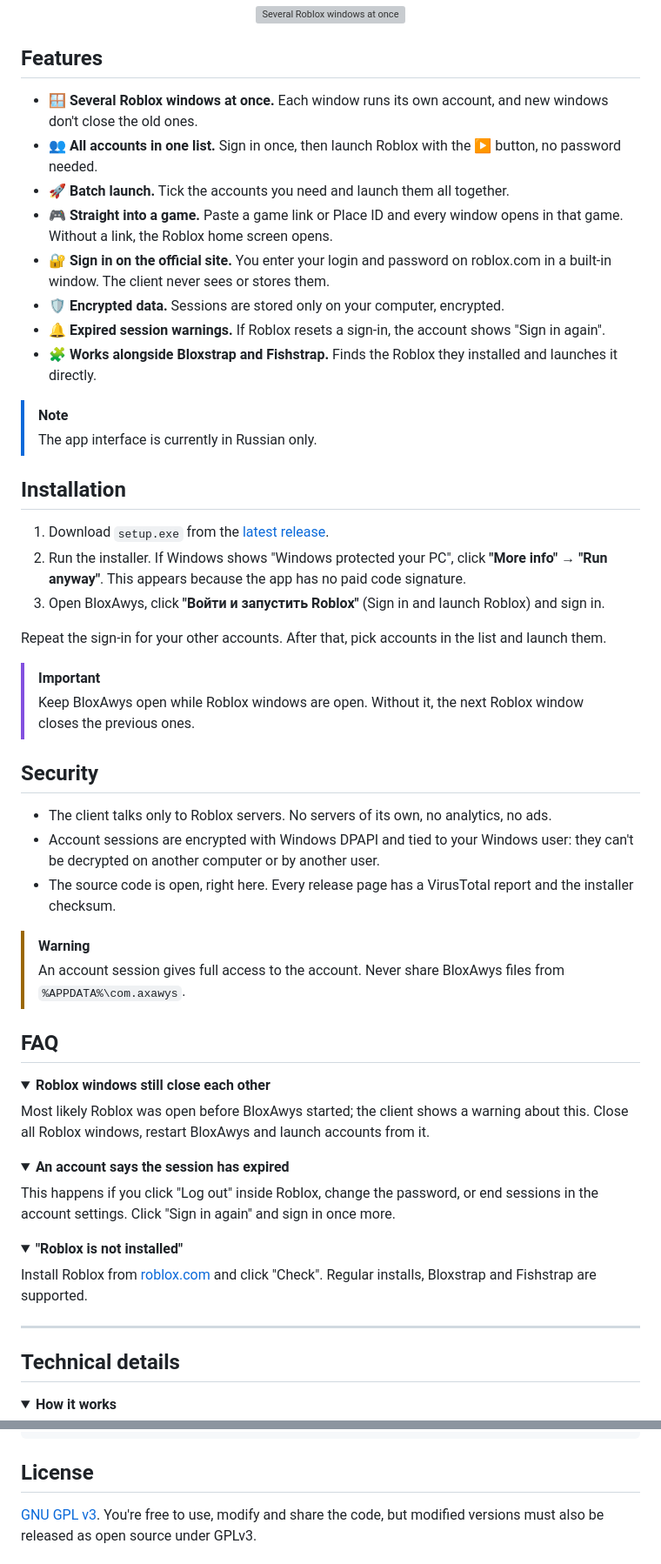
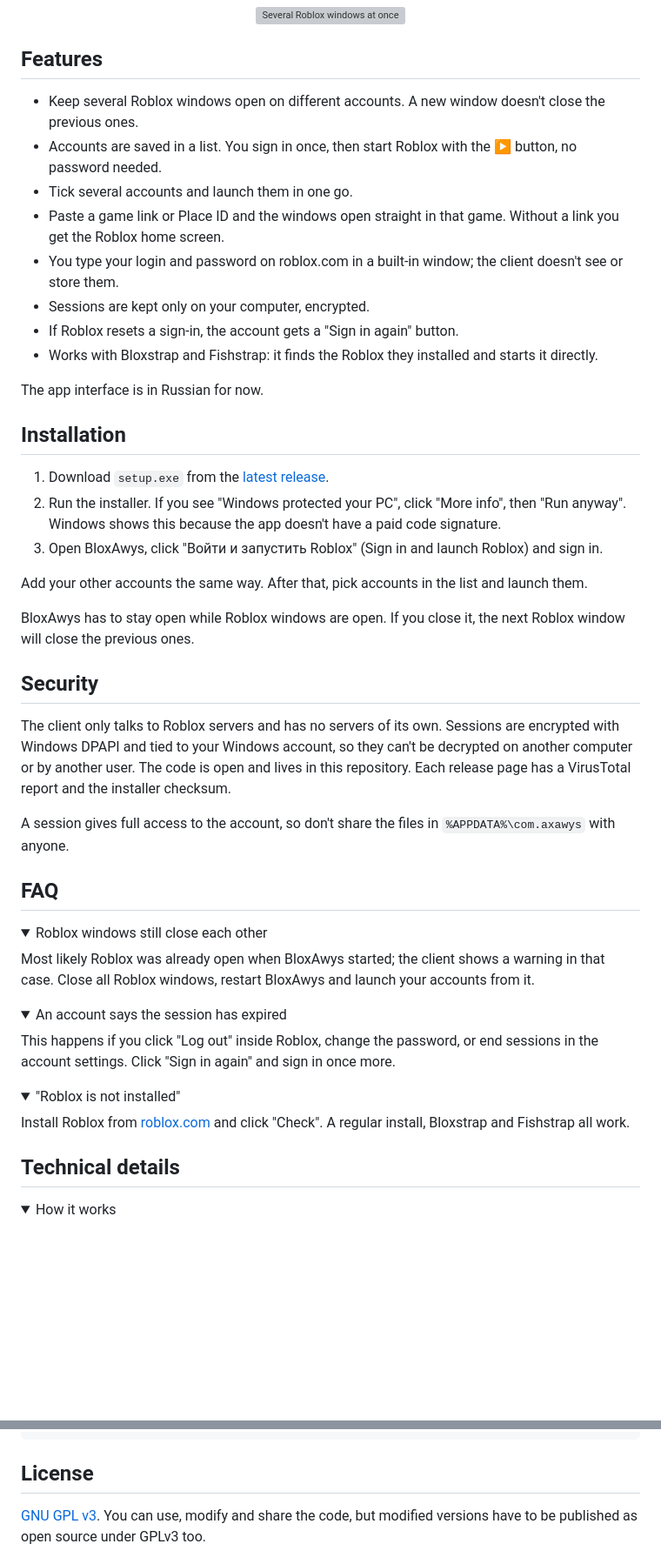
Before and after one commit to Axawys/BloxAwys, a Markdown page: README.en.md, 2 parts joined by grey strips. Shown at 87% size. GitHub-like rendering; folded sections open; blank space fills up the shorter version; grey boxes are pictures that could not be loaded.

Commit message:
Simplify README wording

```diff
--- a/README.en.md
+++ b/README.en.md
@@ -30,63 +28,55 @@
 
 ## Features
 
-- 🪟 **Several Roblox windows at once.** Each window runs its own account, and new windows don't close the old ones.
-- 👥 **All accounts in one list.** Sign in once, then launch Roblox with the ▶ button, no password needed.
-- 🚀 **Batch launch.** Tick the accounts you need and launch them all together.
-- 🎮 **Straight into a game.** Paste a game link or Place ID and every window opens in that game. Without a link, the Roblox home screen opens.
-- 🔐 **Sign in on the official site.** You enter your login and password on roblox.com in a built-in window. The client never sees or stores them.
-- 🛡️ **Encrypted data.** Sessions are stored only on your computer, encrypted.
-- 🔔 **Expired session warnings.** If Roblox resets a sign-in, the account shows "Sign in again".
-- 🧩 **Works alongside Bloxstrap and Fishstrap.** Finds the Roblox they installed and launches it directly.
+- Keep several Roblox windows open on different accounts. A new window doesn't close the previous ones.
+- Accounts are saved in a list. You sign in once, then start Roblox with the ▶ button, no password needed.
+- Tick several accounts and launch them in one go.
+- Paste a game link or Place ID and the windows open straight in that game. Without a link you get the Roblox home screen.
+- You type your login and password on roblox.com in a built-in window; the client doesn't see or store them.
+- Sessions are kept only on your computer, encrypted.
+- If Roblox resets a sign-in, the account gets a "Sign in again" button.
+- Works with Bloxstrap and Fishstrap: it finds the Roblox they installed and starts it directly.
 
-> [!NOTE]
-> The app interface is currently in Russian only.
+The app interface is in Russian for now.
 
 ## Installation
 
 1. Download `setup.exe` from the [latest release](https://github.com/Axawys/BloxAwys/releases/latest).
-2. Run the installer.
-   If Windows shows "Windows protected your PC", click **"More info" → "Run anyway"**. This appears because the app has no paid code signature.
-3. Open BloxAwys, click **"Войти и запустить Roblox"** (Sign in and launch Roblox) and sign in.
+2. Run the installer. If you see "Windows protected your PC", click "More info", then "Run anyway". Windows shows this because the app doesn't have a paid code signature.
+3. Open BloxAwys, click "Войти и запустить Roblox" (Sign in and launch Roblox) and sign in.
 
-Repeat the sign-in for your other accounts. After that, pick accounts in the list and launch them.
+Add your other accounts the same way. After that, pick accounts in the list and launch them.
 
-> [!IMPORTANT]
-> Keep BloxAwys open while Roblox windows are open. Without it, the next Roblox window closes the previous ones.
+BloxAwys has to stay open while Roblox windows are open. If you close it, the next Roblox window will close the previous ones.
 
 ## Security
 
-- The client talks only to Roblox servers. No servers of its own, no analytics, no ads.
-- Account sessions are encrypted with Windows DPAPI and tied to your Windows user: they can't be decrypted on another computer or by another user.
-- The source code is open, right here. Every release page has a VirusTotal report and the installer checksum.
+The client only talks to Roblox servers and has no servers of its own. Sessions are encrypted with Windows DPAPI and tied to your Windows account, so they can't be decrypted on another computer or by another user. The code is open and lives in this repository. Each release page has a VirusTotal report and the installer checksum.
 
-> [!WARNING]
-> An account session gives full access to the account. Never share BloxAwys files from `%APPDATA%\com.axawys`.
+A session gives full access to the account, so don't share the files in `%APPDATA%\com.axawys` with anyone.
 
 ## FAQ
 
 <details>
-<summary><b>Roblox windows still close each other</b></summary>
+<summary>Roblox windows still close each other</summary>
 
-Most likely Roblox was open before BloxAwys started; the client shows a warning about this. Close all Roblox windows, restart BloxAwys and launch accounts from it.
+Most likely Roblox was already open when BloxAwys started; the client shows a warning in that case. Close all Roblox windows, restart BloxAwys and launch your accounts from it.
 </details>
 
 <details>
-<summary><b>An account says the session has expired</b></summary>
+<summary>An account says the session has expired</summary>
 
 This happens if you click "Log out" inside Roblox, change the password, or end sessions in the account settings. Click "Sign in again" and sign in once more.
 </details>
 
 <details>
-<summary><b>"Roblox is not installed"</b></summary>
+<summary>"Roblox is not installed"</summary>
 
-Install Roblox from [roblox.com](https://www.roblox.com/download) and click "Check". Regular installs, Bloxstrap and Fishstrap are supported.
+Install Roblox from [roblox.com](https://www.roblox.com/download) and click "Check". A regular install, Bloxstrap and Fishstrap all work.
 </details>
-
----
 
 ## Technical details
 
 <details>
-<summary><b>How it works</b></summary>
+<summary>How it works</summary>
 
@@ -152,5 +146,5 @@ lib/
 
 ## License
 
-[GNU GPL v3](LICENSE). You're free to use, modify and share the code, but modified versions must also be released as open source under GPLv3.
+[GNU GPL v3](LICENSE). You can use, modify and share the code, but modified versions have to be published as open source under GPLv3 too.
 
```
Also changed, not shown: other parts of README.en.md (+18 -20 lines), README.md (+40 -49 lines).
